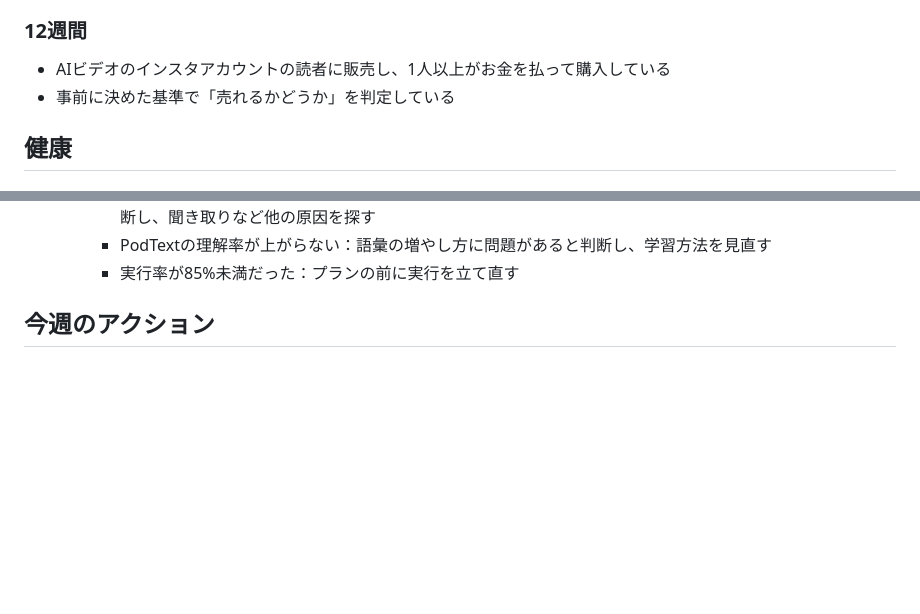
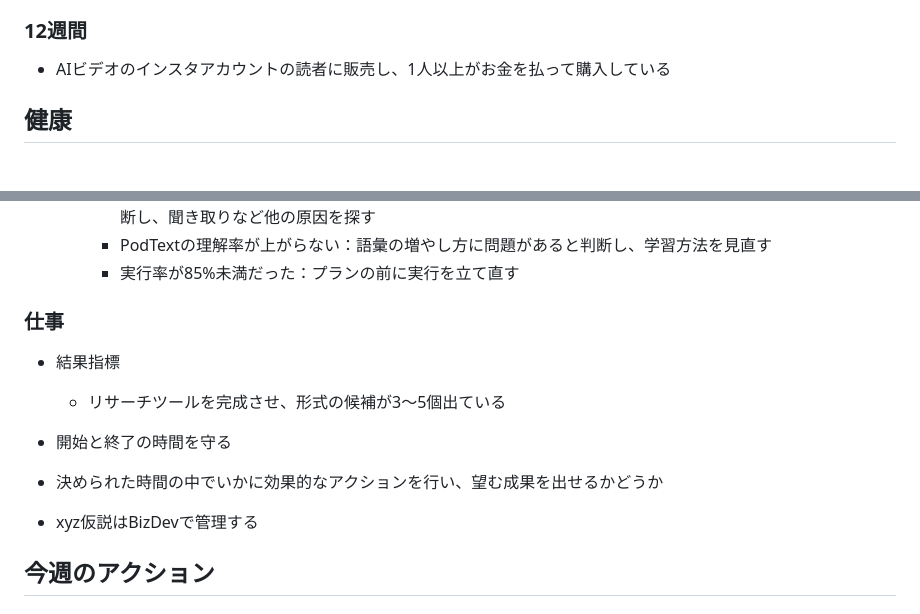
Before and after one commit to ak0007-code/12-WEEK-YEAR, a Markdown page: README.md, 2 parts joined by grey strips. GitHub-like rendering; blank space fills up the shorter version.

Commit message:
Add the Week 1 work plan and narrow the 12-week work goal to a first purchase
Co-Authored-By: Claude Opus 5.5 <noreply@anthropic.com>

```diff
--- a/README.md
+++ b/README.md
@@ -37,7 +37,6 @@
 ### 12週間
 
 - AIビデオのインスタアカウントの読者に販売し、1人以上がお金を払って購入している
-- 事前に決めた基準で「売れるかどうか」を判定している
 
 ## 健康
 
@@ -76,6 +75,16 @@
     - PodTextの理解率は上がったのに、CELPIPのリスニングと疲労度が届かない：弱点は語彙だけではないと判断し、聞き取りなど他の原因を探す
     - PodTextの理解率が上がらない：語彙の増やし方に問題があると判断し、学習方法を見直す
     - 実行率が85%未満だった：プランの前に実行を立て直す
+
+### 仕事
+
+- 結果指標
+  - リサーチツールを完成させ、形式の候補が3〜5個出ている
+
+- 開始と終了の時間を守る
+- 決められた時間の中でいかに効果的なアクションを行い、望む成果を出せるかどうか
+
+- xyz仮説はBizDevで管理する
 
 ## 今週のアクション
 
```
Also changed, not shown: Work/details/2026-09-27-twelve-week-retrospective.md (+8 -0 lines).
